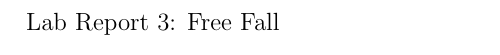
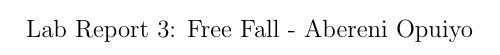
Before and after one commit to abereni4u/PHY121-LabReports, a LaTeX document (LabReport3/LabReport3.tex): part of the page, cut so that both start at the same text. Compiled offline with pdfLaTeX.

Commit message:
Test com

```diff
--- a/LabReport3/LabReport3.tex
+++ b/LabReport3/LabReport3.tex
@@ -1,4 +1,4 @@
 \documentclass[12pt]{article}
 \begin{document}
-Lab Report 3: Free Fall
+Lab Report 3: Free Fall - Abereni Opuiyo
 \end{document}
```
Also changed, not shown: LabReport3/LabReport3.pdf, 4 other files.
